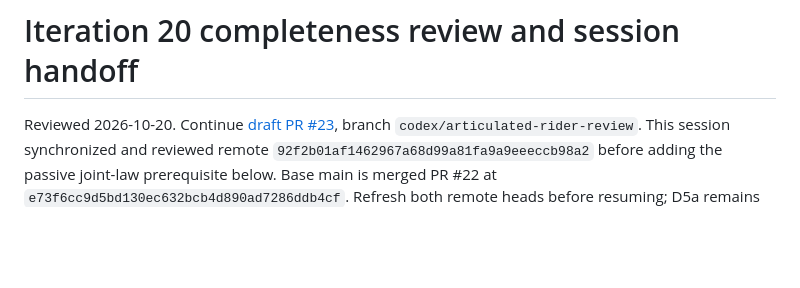
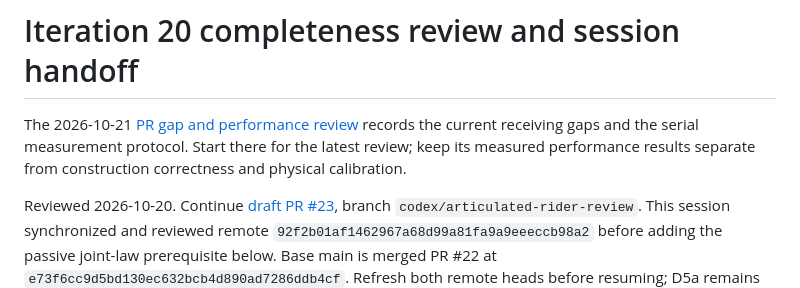
Before and after one commit to CraigHutchinson/BikeLab, a Markdown page: docs/ITERATION_20_HANDOFF.md, the part around the change. GitHub-like rendering; blank space fills up the shorter version.

Commit message:
Review PR 23 receiving gaps and declare performance checks

```diff
--- a/docs/ITERATION_20_HANDOFF.md
+++ b/docs/ITERATION_20_HANDOFF.md
@@ -1,4 +1,6 @@
 # Iteration 20 completeness review and session handoff
+
+The 2026-10-21 [PR gap and performance review](PR23_GAP_REVIEW.md) records the current receiving gaps and the serial measurement protocol. Start there for the latest review; keep its measured performance results separate from construction correctness and physical calibration.
 
 Reviewed 2026-10-20. Continue [draft PR #23](https://github.com/CraigHutchinson/BikeLab/pull/23), branch `codex/articulated-rider-review`. This session synchronized and reviewed remote `92f2b01af1462967a68d99a81fa9a9eeeccb98a2` before adding the passive joint-law prerequisite below. Base main is merged PR #22 at `e73f6cc9d5bd130ec632bcb4d890ad7286ddb4cf`. Refresh both remote heads before resuming; D5a remains incomplete.
 
```
Also changed, not shown: docs/PR23_GAP_REVIEW.md (added, +40 -0 lines).
